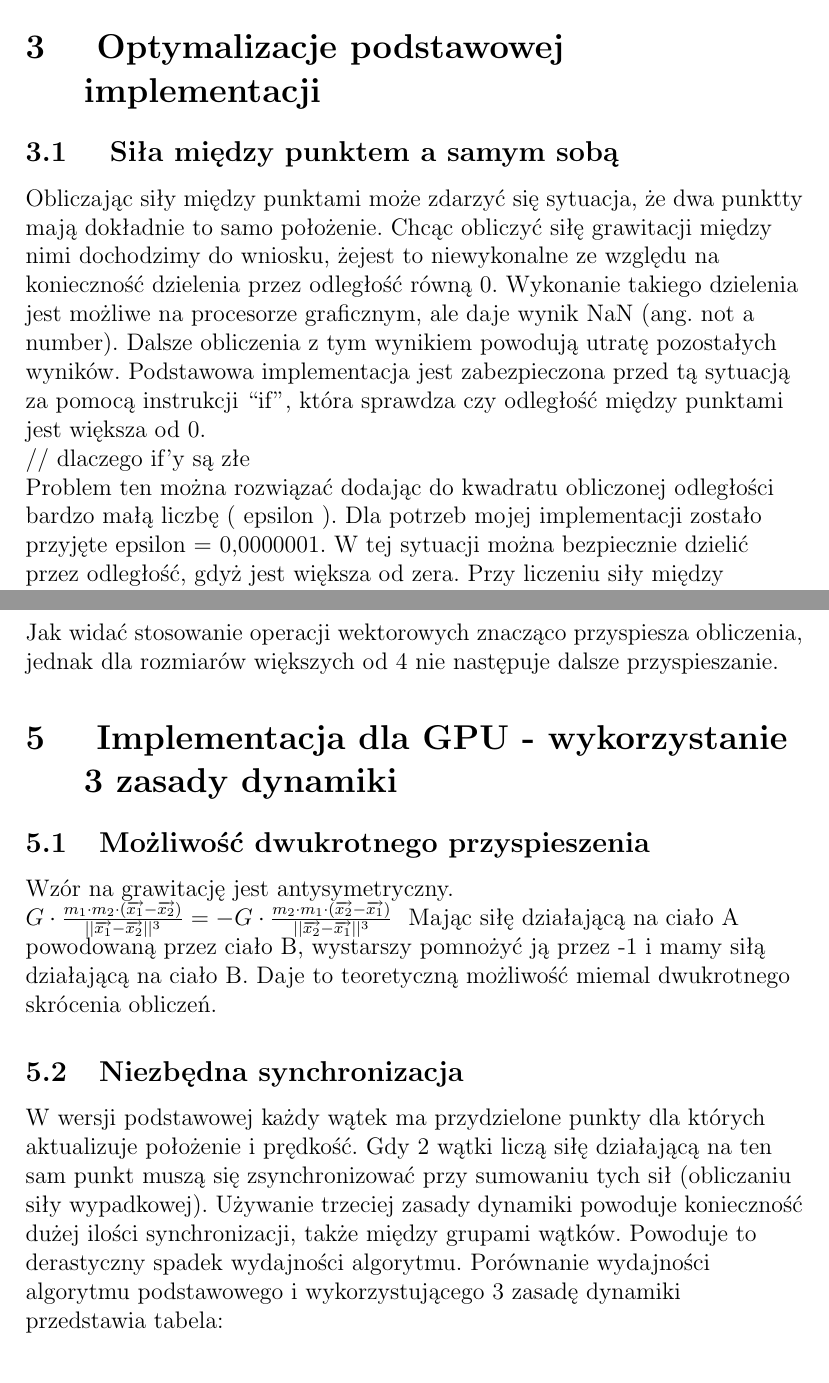
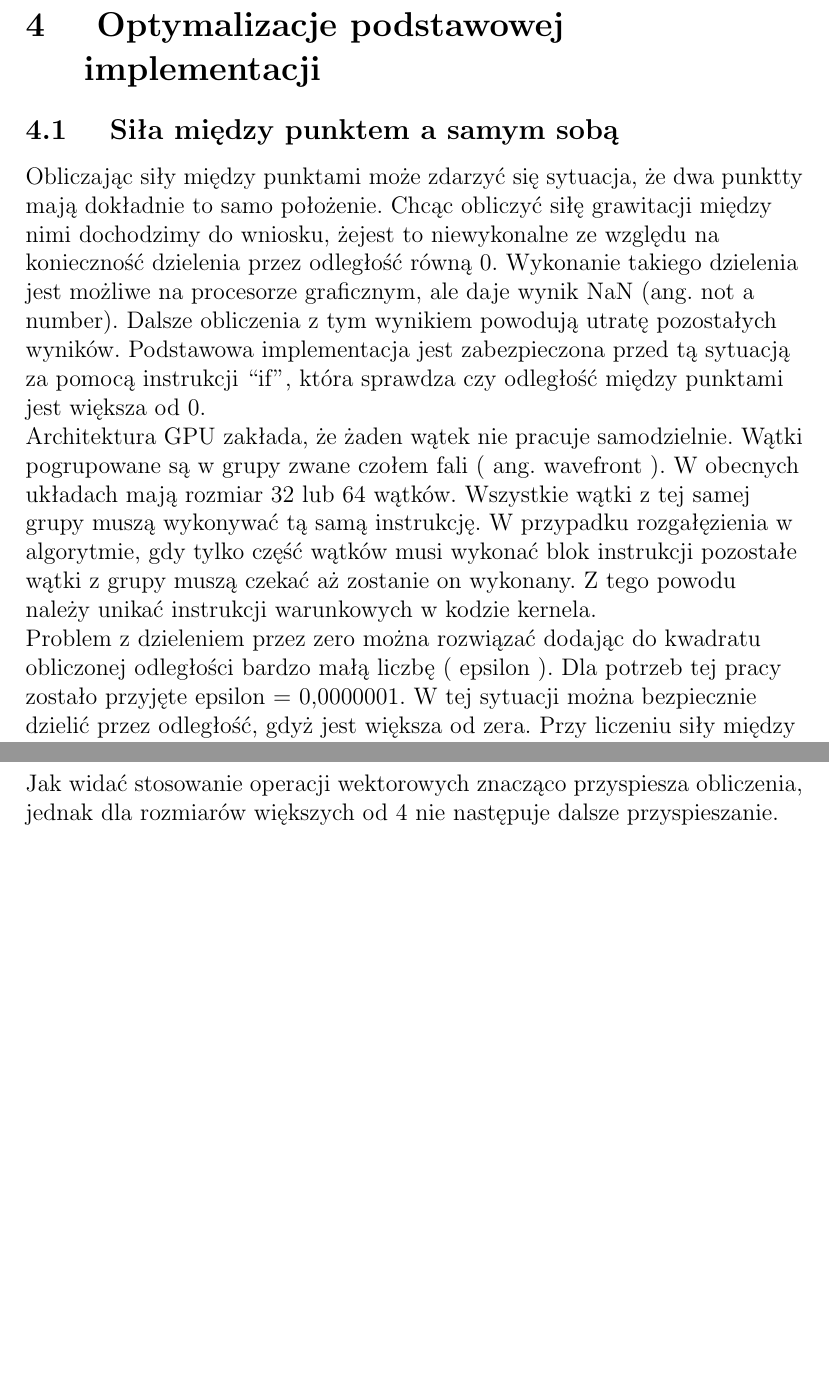
Before and after one commit to winiarz/magisterka-tekst, a LaTeX document (magisterka.tex, which reads Rozdzial2.5.tex, Rozdzial_3/rozdzial3.tex): two parts of pages 6 and 8 of 10 before the commit and two parts of pages 7 and 8 of 10 after it, joined at a grey line, cut so that both start at the same text, the shorter picture padded with empty space. Compiled offline with pdfLaTeX.

Commit message:
zmiana rozdzialu, drobne poprawki

```diff
--- a/Rozdzial2.5.tex
+++ b/Rozdzial2.5.tex
@@ -1,10 +1,10 @@
 
 \section { Optymalizacje podstawowej implementacji }
 
+% w openCL nie ma automatycznych optymalizacji - programista musi sam zadbać o optymalny kod
+
 \subsection { Siła między punktem a samym sobą }
 Obliczając siły między punktami może zdarzyć się sytuacja, że dwa punktty mają dokładnie to samo położenie. Chcąc obliczyć siłę grawitacji między nimi dochodzimy do wniosku, żejest to niewykonalne ze względu na konieczność dzielenia przez odległość równą 0. Wykonanie takiego dzielenia jest możliwe na procesorze graficznym, ale daje wynik NaN (ang. not a number). Dalsze obliczenia z tym wynikiem powodują utratę pozostałych wyników. Podstawowa implementacja jest zabezpieczona przed tą sytuacją za pomocą instrukcji ``if'', która sprawdza czy odległość między punktami jest większa od 0.\linebreak
- // dlaczego if'y są złe
+Architektura GPU zakłada, że żaden wątek nie pracuje samodzielnie. Wątki pogrupowane są w grupy zwane czołem fali ( ang. wavefront ). W obecnych układach mają rozmiar 32 lub 64 wątków. Wszystkie wątki z tej samej grupy muszą wykonywać tą samą instrukcję. W przypadku rozgałęzienia w algorytmie, gdy tylko część wątków musi wykonać blok instrukcji pozostałe wątki z grupy muszą czekać aż zostanie on wykonany. Z tego powodu należy unikać instrukcji warunkowych w kodzie kernela.\linebreak
+Problem z dzieleniem przez zero można rozwiązać dodając do kwadratu obliczonej odległości bardzo małą liczbę ( epsilon ). Dla potrzeb tej pracy zostało przyjęte epsilon = 0,0000001. W tej sytuacji można bezpiecznie dzielić przez odległość, gdyż jest większa od zera. Przy liczeniu siły między punktem a samym sobą obliczona siła będzie równa zero, ponieważ różnica położeń jest wektorem zerowym. W pozostałych przypadkach ze względu na małą wartość epsilon obliczona siła może nieznacznie różnić się od poprawnej wartości.
 
-
-
-Problem ten można rozwiązać dodając do kwadratu obliczonej odległości bardzo małą liczbę ( epsilon ). Dla potrzeb mojej implementacji zostało przyjęte epsilon = 0,0000001. W tej sytuacji można bezpiecznie dzielić przez odległość, gdyż jest większa od zera. Przy liczeniu siły między punktem a samym sobą obliczona siła będzie równa zero, ponieważ różnica położeń jest wektorem zerowym. W pozostałych przypadkach ze względu na małą wartość epsilon obliczona siła może nieznacznie różnić się od poprawnej wartości.
--- a/Rozdzial_3/rozdzial3.tex
+++ b/Rozdzial_3/rozdzial3.tex
@@ -1,11 +1,8 @@
 
-\section { Implementacja dla GPU - wykorzystanie 3 zasady dynamiki }
-\subsection {Możliwość dwukrotnego przyspieszenia}
+%\section { Implementacja dla GPU - wykorzystanie 3 zasady dynamiki }
+%\subsection {Możliwość dwukrotnego przyspieszenia}
 
-Wzór na grawitację jest antysymetryczny.
-\input{Wzory/grawitacja_antysymetria.tex}
-Mając siłę działającą na ciało A powodowaną przez ciało B, wystarszy pomnożyć ją przez -1 i mamy siłą działającą na ciało B. Daje to teoretyczną możliwość miemal dwukrotnego skrócenia obliczeń.
+%Wzór na grawitację jest antysymetryczny.
+%\input{Wzory/grawitacja_antysymetria.tex}
+%Mając siłę działającą na ciało A powodowaną przez ciało B, wystarszy pomnożyć ją przez -1 i mamy siłą działającą na ciało B. Daje to teoretyczną możliwość miemal dwukrotnego skrócenia obliczeń.
 
-\subsection {Niezbędna synchronizacja}
-W wersji podstawowej każdy wątek ma przydzielone punkty dla których aktualizuje położenie i prędkość. Gdy 2 wątki liczą siłę działającą na ten sam punkt muszą się zsynchronizować przy sumowaniu tych sił (obliczaniu siły wypadkowej). Używanie trzeciej zasady dynamiki powoduje konieczność dużej ilości synchronizacji, także między grupami wątków. Powoduje to derastyczny spadek wydajności algorytmu.
-Porównanie wydajności algorytmu podstawowego i wykorzystującego 3 zasadę dynamiki przedstawia tabela:
```
Also changed, not shown: Rozdzial_2/rozdzial2.tex (+2 -0 lines), magisterka.tex (+3 -1 lines), Rozdzial2.5.tex (10 more changed lines), Rozdzial_3/rozdzial3.tex (16 more changed lines).
